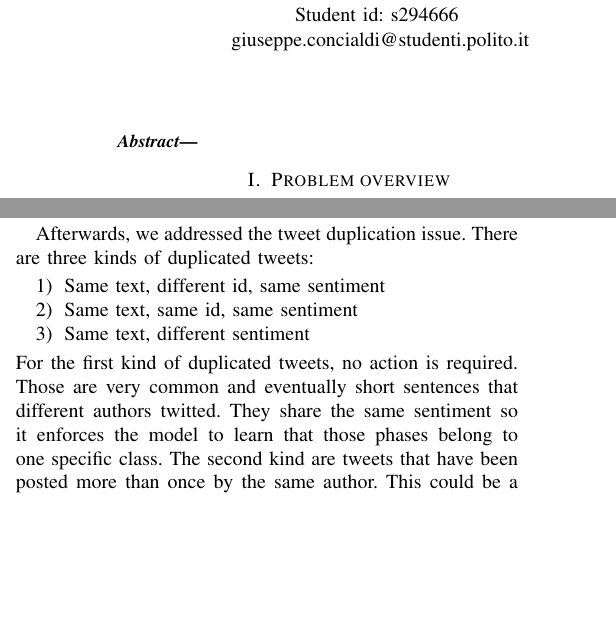
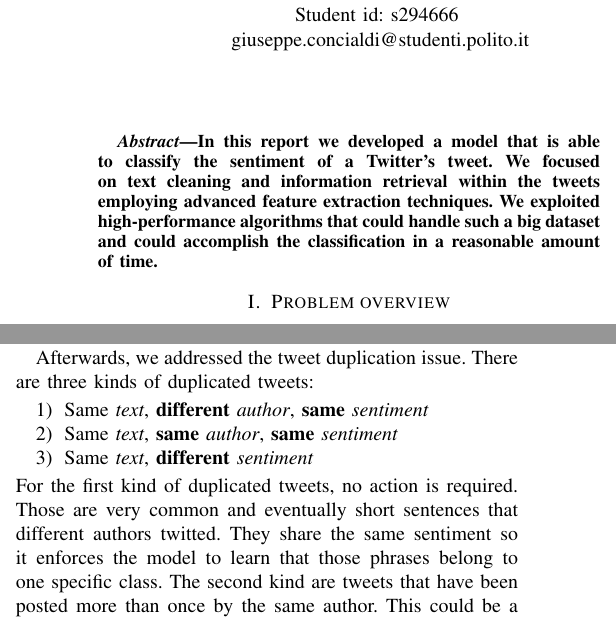
Before and after one commit to Gio99c/dsl-project, a LaTeX paper (report/main.tex): two parts of the columns of pages 1 and 2 of 4 before the commit and two parts of the columns of pages 1 and 2 of 5 after it, joined at a grey line, cut so that both start at the same text, the shorter picture padded with empty space. Compiled offline with pdfLaTeX; a missing font is replaced by an installed copy or a similar font; a LaTeX package or settings file that is missing is left out.

Commit message:
Updates from Overleaf

```diff
--- a/report/main.tex
+++ b/report/main.tex
@@ -34,7 +34,10 @@ christian.montecchiani@studenti.polito.it}
 \maketitle
 
 \begin{abstract}
-
+%In this report we develop a possible solution for a sentiment analysis problem by means of classification techniques.
+In this report we developed a model that is able to classify the sentiment of a Twitter's tweet.
+We focused on text cleaning and information retrieval within the tweets employing advanced feature extraction techniques.
+We exploited high-performance algorithms that could handle such a big dataset and could accomplish the classification in a reasonable amount of time.
 \end{abstract}
 
 \section{Problem overview}\label{sec:overview}
@@ -106,10 +109,10 @@ The preprocessing step is the core phase of the entire analysis. Here we perform
 
 Afterwards, we addressed the tweet duplication issue. There are three kinds of duplicated tweets:
 \begin{enumerate}
-    \item Same text, different id, same sentiment
-    \item Same text, same id, same sentiment
-    \item Same text, different sentiment
+    \item Same \textit{text}, \textbf{different} \textit{author}, \textbf{same} \textit{sentiment}
+    \item Same \textit{text}, \textbf{same} \textit{author}, \textbf{same} \textit{sentiment}
+    \item Same \textit{text}, \textbf{different} \textit{sentiment}
 \end{enumerate}
-For the first kind of duplicated tweets, no action is required. Those are very common and eventually short sentences that different authors twitted. They share the same sentiment so it enforces the model to learn that those phases belong to one specific class. The second kind are tweets that have been posted more than once by the same author. This could be a mistake or maybe the user wanted to retweet the same post again. Either way, we decided to keep only one copy of the duplicated post. The most controversial kind of duplication is the last one: regardaless of the author, if the same text is labelled differently, then the classifier will be confused on how to handle samples similar to these ones. For this reason we decided to drop all the records with these conflicting properties.
+For the first kind of duplicated tweets, no action is required. Those are very common and eventually short sentences that different authors twitted. They share the same sentiment so it enforces the model to learn that those phrases belong to one specific class. The second kind are tweets that have been posted more than once by the same author. This could be a mistake or maybe the user wanted to retweet the same post again. Either way, we decided to keep only one copy of the duplicated post. The most controversial kind of duplication is the last one: regardaless of the author, if the same text is labelled differently, then the classifier will be confused on how to handle samples similar to these ones. For this reason we decided to drop all the records with these conflicting properties.
 
 Then, we tackled the cleaning of the tweets' text. To properly perform this step, we took into consideration a lot of alternatives. Different elements characterize a Twitter post and we tried to draw every possible bit of information from the text. The tweets' length issue led us to inspect the text in search of an encoding-related problem. We found out that the text extracted seems to be encoded in UTF-8\cite{utf8} but some special symbols were parsed as HTML entities\footnote{Character entities are used to display reserved characters in HTML}. We employed the html library to clean up the text. After that, we lowered the case of the words and we extracted the domain name from the urls contained in the tweets. We exploited two vocabularies\footnote{\textbf{***insert libraries}} to expand into clear words the emoticons and the slang terms. By substituting these pieces of text in addition with some regex to regularize the phrases we obteined a much more coherent and convenient format for the analysis. Ultimately, we applied the lemmatization\cite{lemmatization} to extract the lemma from each word. We preferred lemmatizing to stemming\cite{stemming} in order to preserve the morphology of the words\cite{stemmingVSlemmatizing}.
```
Also changed, not shown: report/main.tex (8 more changed lines).
